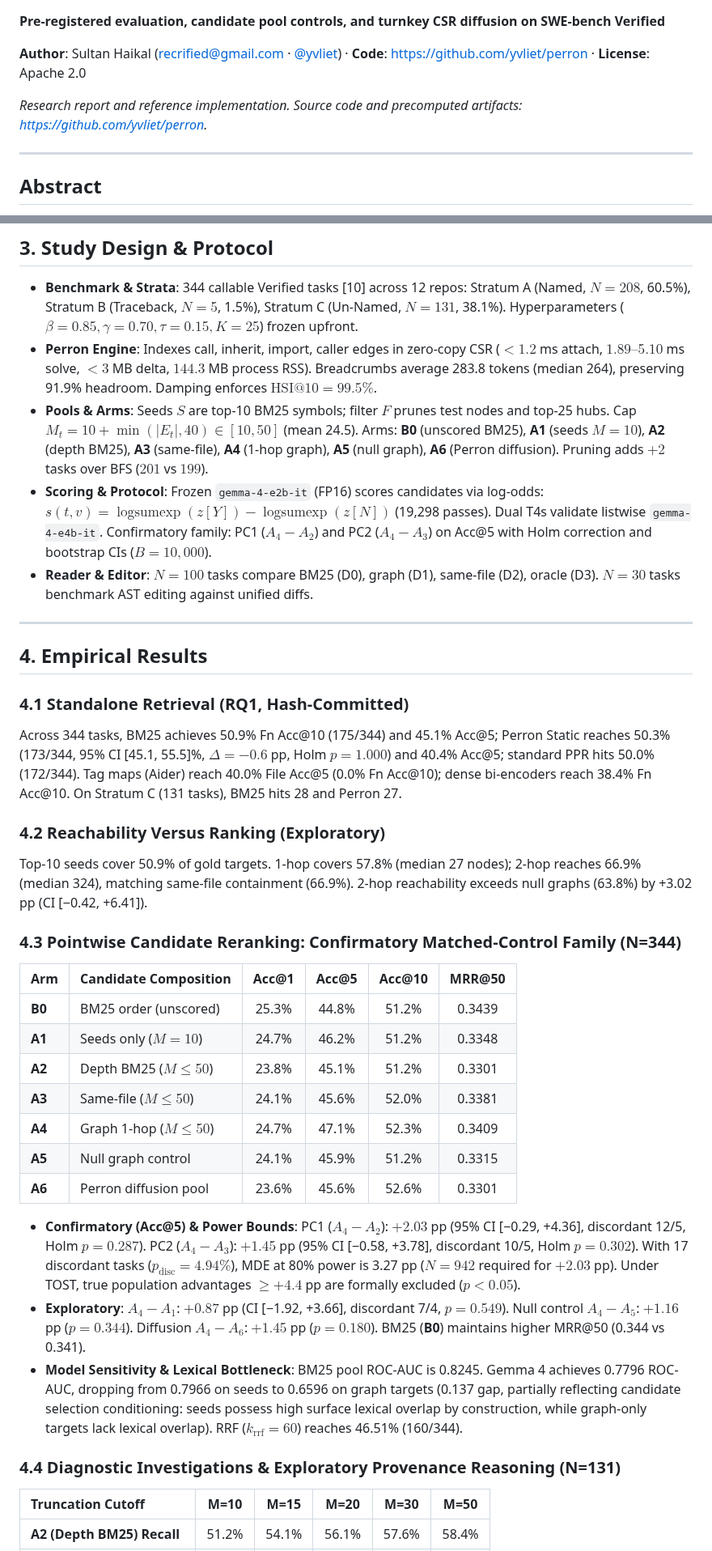
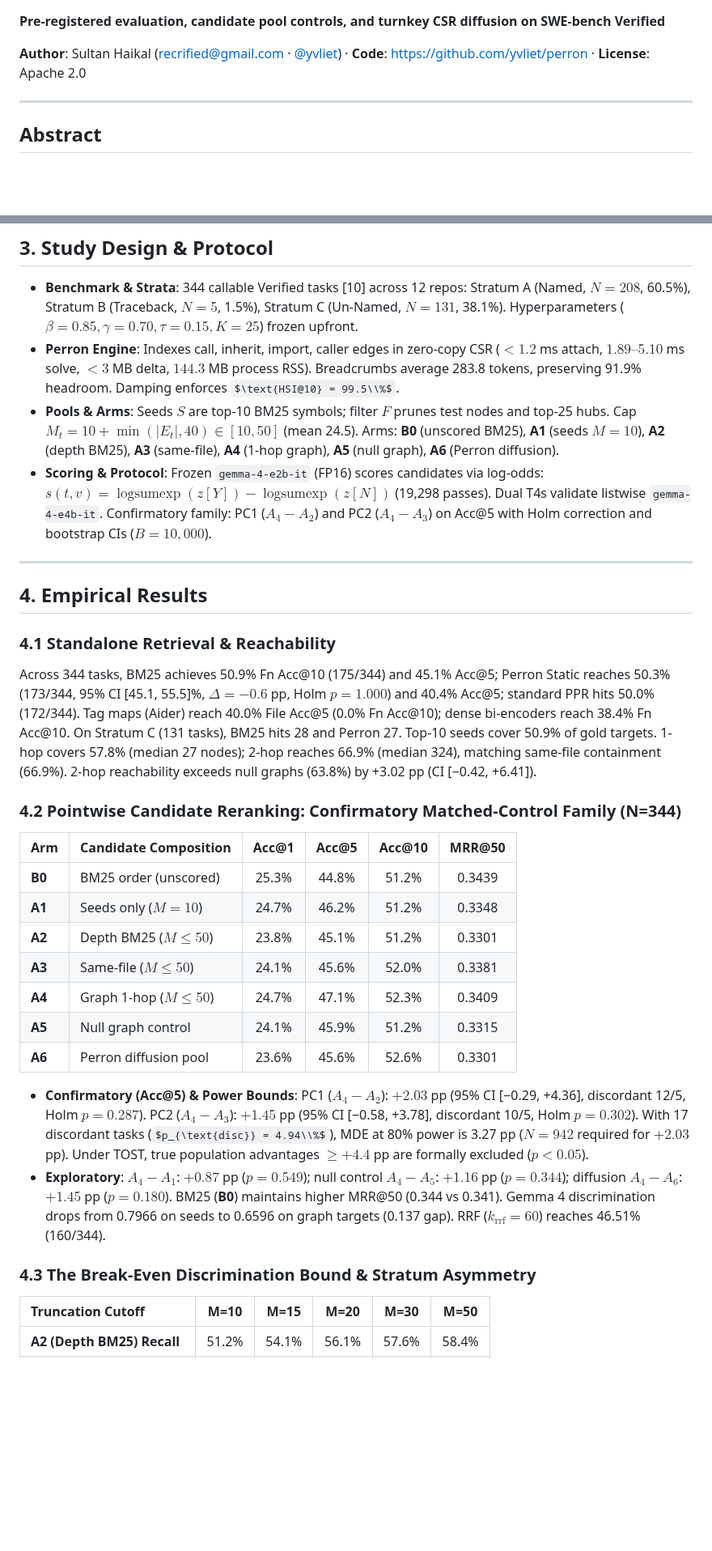
Before and after one commit to yvliet/perron, a Markdown page: paper/paper_writeup.md, 2 parts joined by grey strips. Shown at 81% size. GitHub-like rendering; some formulas as TeX source; blank space fills up the shorter version.

```diff
--- a/paper/paper_writeup.md
+++ b/paper/paper_writeup.md
@@ -3,8 +3,6 @@
 
 **Author**: Sultan Haikal (recrified@gmail.com · [@yvliet](https://github.com/yvliet)) · **Code**: [https://github.com/yvliet/perron](https://github.com/yvliet/perron) · **License**: Apache 2.0
 
-*Research report and reference implementation. Source code and precomputed artifacts: https://github.com/yvliet/perron.*
-
 ---
 
 ## Abstract
@@ -30,22 +38,18 @@ Local developer agents must localize defects within tight token budgets ($K \le
 ## 3. Study Design & Protocol
 
 - **Benchmark & Strata**: 344 callable Verified tasks [10] across 12 repos: Stratum A (Named, $N=208$, 60.5%), Stratum B (Traceback, $N=5$, 1.5%), Stratum C (Un-Named, $N=131$, 38.1%). Hyperparameters ($\beta=0.85, \gamma=0.70, \tau=0.15, K=25$) frozen upfront.
-- **Perron Engine**: Indexes call, inherit, import, caller edges in zero-copy CSR ($<1.2$ ms attach, $1.89\text{--}5.10$ ms solve, $<3$ MB delta, $144.3$ MB process RSS). Breadcrumbs average 283.8 tokens (median 264), preserving 91.9% headroom. Damping enforces $\text{HSI@10} = 99.5\%$.
-- **Pools & Arms**: Seeds $S$ are top-10 BM25 symbols; filter $F$ prunes test nodes and top-25 hubs. Cap $M_t = 10 + \min(|E_t|, 40) \in [10, 50]$ (mean 24.5). Arms: **B0** (unscored BM25), **A1** (seeds $M=10$), **A2** (depth BM25), **A3** (same-file), **A4** (1-hop graph), **A5** (null graph), **A6** (Perron diffusion). Pruning adds $+2$ tasks over BFS ($201$ vs $199$).
+- **Perron Engine**: Indexes call, inherit, import, caller edges in zero-copy CSR ($<1.2$ ms attach, $1.89\text{--}5.10$ ms solve, $<3$ MB delta, $144.3$ MB process RSS). Breadcrumbs average 283.8 tokens, preserving 91.9% headroom. Damping enforces $\text{HSI@10} = 99.5\\%$.
+- **Pools & Arms**: Seeds $S$ are top-10 BM25 symbols; filter $F$ prunes test nodes and top-25 hubs. Cap $M_t = 10 + \min(|E_t|, 40) \in [10, 50]$ (mean 24.5). Arms: **B0** (unscored BM25), **A1** (seeds $M=10$), **A2** (depth BM25), **A3** (same-file), **A4** (1-hop graph), **A5** (null graph), **A6** (Perron diffusion).
 - **Scoring & Protocol**: Frozen `gemma-4-e2b-it` (FP16) scores candidates via log-odds: $s(t, v) = \operatorname{logsumexp}(z[Y]) - \operatorname{logsumexp}(z[N])$ (19,298 passes). Dual T4s validate listwise `gemma-4-e4b-it`. Confirmatory family: PC1 ($A_4 - A_2$) and PC2 ($A_4 - A_3$) on Acc@5 with Holm correction and bootstrap CIs ($B=10{,}000$).
-- **Reader & Editor**: $N=100$ tasks compare BM25 (D0), graph (D1), same-file (D2), oracle (D3). $N=30$ tasks benchmark AST editing against unified diffs.
 
 ---
 
 ## 4. Empirical Results
 
-### 4.1 Standalone Retrieval (RQ1, Hash-Committed)
-Across 344 tasks, BM25 achieves 50.9% Fn Acc@10 (175/344) and 45.1% Acc@5; Perron Static reaches 50.3% (173/344, 95% CI [45.1, 55.5]%, $\Delta = -0.6$ pp, Holm $p=1.000$) and 40.4% Acc@5; standard PPR hits 50.0% (172/344). Tag maps (Aider) reach 40.0% File Acc@5 (0.0% Fn Acc@10); dense bi-encoders reach 38.4% Fn Acc@10. On Stratum C (131 tasks), BM25 hits 28 and Perron 27.
+### 4.1 Standalone Retrieval & Reachability
+Across 344 tasks, BM25 achieves 50.9% Fn Acc@10 (175/344) and 45.1% Acc@5; Perron Static reaches 50.3% (173/344, 95% CI [45.1, 55.5]%, $\Delta = -0.6$ pp, Holm $p=1.000$) and 40.4% Acc@5; standard PPR hits 50.0% (172/344). Tag maps (Aider) reach 40.0% File Acc@5 (0.0% Fn Acc@10); dense bi-encoders reach 38.4% Fn Acc@10. On Stratum C (131 tasks), BM25 hits 28 and Perron 27. Top-10 seeds cover 50.9% of gold targets. 1-hop covers 57.8% (median 27 nodes); 2-hop reaches 66.9% (median 324), matching same-file containment (66.9%). 2-hop reachability exceeds null graphs (63.8%) by +3.02 pp (CI [−0.42, +6.41]).
 
-### 4.2 Reachability Versus Ranking (Exploratory)
-Top-10 seeds cover 50.9% of gold targets. 1-hop covers 57.8% (median 27 nodes); 2-hop reaches 66.9% (median 324), matching same-file containment (66.9%). 2-hop reachability exceeds null graphs (63.8%) by +3.02 pp (CI [−0.42, +6.41]).
-
-### 4.3 Pointwise Candidate Reranking: Confirmatory Matched-Control Family (N=344)
+### 4.2 Pointwise Candidate Reranking: Confirmatory Matched-Control Family (N=344)
 
 | Arm | Candidate Composition | Acc@1 | Acc@5 | Acc@10 | MRR@50 |
 | :--- | :--- | :---: | :---: | :---: | :---: |
@@ -57,11 +61,10 @@ Top-10 seeds cover 50.9% of gold targets. 1-hop covers 57.8% (median 27 nodes);
 | **A5** | Null graph control | 24.1% | 45.9% | 51.2% | 0.3315 |
 | **A6** | Perron diffusion pool | 23.6% | 45.6% | 52.6% | 0.3301 |
 
-- **Confirmatory (Acc@5) & Power Bounds**: PC1 ($A_4 - A_2$): $+2.03$ pp (95% CI [−0.29, +4.36], discordant 12/5, Holm $p=0.287$). PC2 ($A_4 - A_3$): $+1.45$ pp (95% CI [−0.58, +3.78], discordant 10/5, Holm $p=0.302$). With 17 discordant tasks ($p_{\text{disc}} = 4.94\%$), MDE at 80% power is 3.27 pp ($N = 942$ required for $+2.03$ pp). Under TOST, true population advantages $\ge +4.4$ pp are formally excluded ($p < 0.05$).
-- **Exploratory**: $A_4 - A_1$: $+0.87$ pp (CI [−1.92, +3.66], discordant 7/4, $p=0.549$). Null control $A_4 - A_5$: $+1.16$ pp ($p=0.344$). Diffusion $A_4 - A_6$: $+1.45$ pp ($p=0.180$). BM25 (**B0**) maintains higher MRR@50 (0.344 vs 0.341).
-- **Model Sensitivity & Lexical Bottleneck**: BM25 pool ROC-AUC is 0.8245. Gemma 4 achieves 0.7796 ROC-AUC, dropping from 0.7966 on seeds to 0.6596 on graph targets (0.137 gap, partially reflecting candidate selection conditioning: seeds possess high surface lexical overlap by construction, while graph-only targets lack lexical overlap). RRF ($k_{\text{rrf}}=60$) reaches 46.51% (160/344).
+- **Confirmatory (Acc@5) & Power Bounds**: PC1 ($A_4 - A_2$): $+2.03$ pp (95% CI [−0.29, +4.36], discordant 12/5, Holm $p=0.287$). PC2 ($A_4 - A_3$): $+1.45$ pp (95% CI [−0.58, +3.78], discordant 10/5, Holm $p=0.302$). With 17 discordant tasks ($p_{\text{disc}} = 4.94\\%$), MDE at 80% power is 3.27 pp ($N = 942$ required for $+2.03$ pp). Under TOST, true population advantages $\ge +4.4$ pp are formally excluded ($p < 0.05$).
+- **Exploratory**: $A_4 - A_1$: $+0.87$ pp ($p=0.549$); null control $A_4 - A_5$: $+1.16$ pp ($p=0.344$); diffusion $A_4 - A_6$: $+1.45$ pp ($p=0.180$). BM25 (**B0**) maintains higher MRR@50 (0.344 vs 0.341). Gemma 4 discrimination drops from 0.7966 on seeds to 0.6596 on graph targets (0.137 gap). RRF ($k_{\text{rrf}}=60$) reaches 46.51% (160/344).
 
-### 4.4 Diagnostic Investigations & Exploratory Provenance Reasoning (N=131)
+### 4.3 The Break-Even Discrimination Bound & Stratum Asymmetry
 
 | Truncation Cutoff | M=10 | M=15 | M=20 | M=30 | M=50 |
 | :--- | :---: | :---: | :---: | :---: | :---: |
```
Also changed, not shown: other parts of paper/paper_writeup.md (+38 -28 lines), paper/figures/breakeven_discrimination_bound.png, 8 other files.
